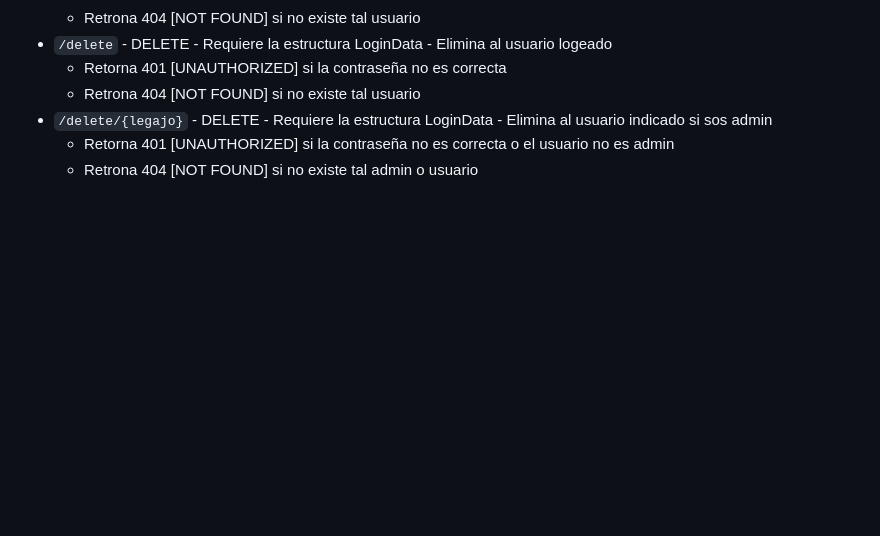
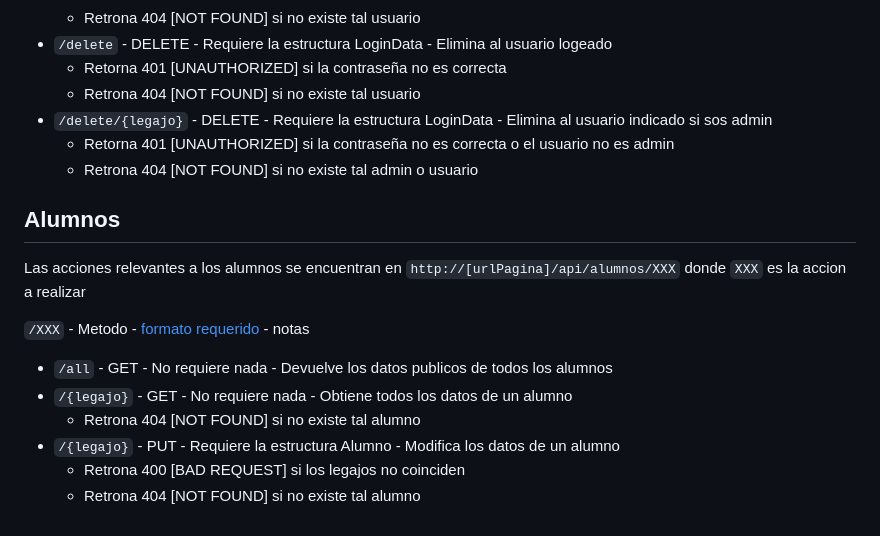
Before and after one commit to Hever2000/Proyecto-ABM-Alumnos, a Markdown page: abmalumnos/Como conectarse al back.md, the part around the change. GitHub-like rendering; blank space fills up the shorter version.

Commit message:
Agregada la seccion de alumnos al como conectarse

```diff
--- a/abmalumnos/Como conectarse al back.md
+++ b/abmalumnos/Como conectarse al back.md
@@ -49,3 +49,15 @@ Las acciones relevantes a los usuarios se encuentran en `http://[urlPagina]/api/
 + `/delete/{legajo}`    - DELETE    - Requiere la estructura LoginData  - Elimina al usuario indicado si sos admin
   - Retorna 401 [UNAUTHORIZED] si la contraseña no es correcta o el usuario no es admin
   - Retrona 404 [NOT FOUND] si no existe tal admin o usuario
+
+
+## Alumnos
+Las acciones relevantes a los alumnos se encuentran en `http://[urlPagina]/api/alumnos/XXX` donde `XXX` es la accion a realizar
+
+  `/XXX`                - Metodo    - [formato requerido](#estructuras-de-datos)                 - notas
++ `/all`                - GET       - No requiere nada                  - Devuelve los datos publicos de todos los alumnos
++ `/{legajo}`           - GET       - No requiere nada                  - Obtiene todos los datos de un alumno
+  - Retrona 404 [NOT FOUND] si no existe tal alumno
++ `/{legajo}`           - PUT       - Requiere la estructura Alumno     - Modifica los datos de un alumno
+  - Retrona 400 [BAD REQUEST] si los legajos no coinciden
+  - Retrona 404 [NOT FOUND] si no existe tal alumno
```
